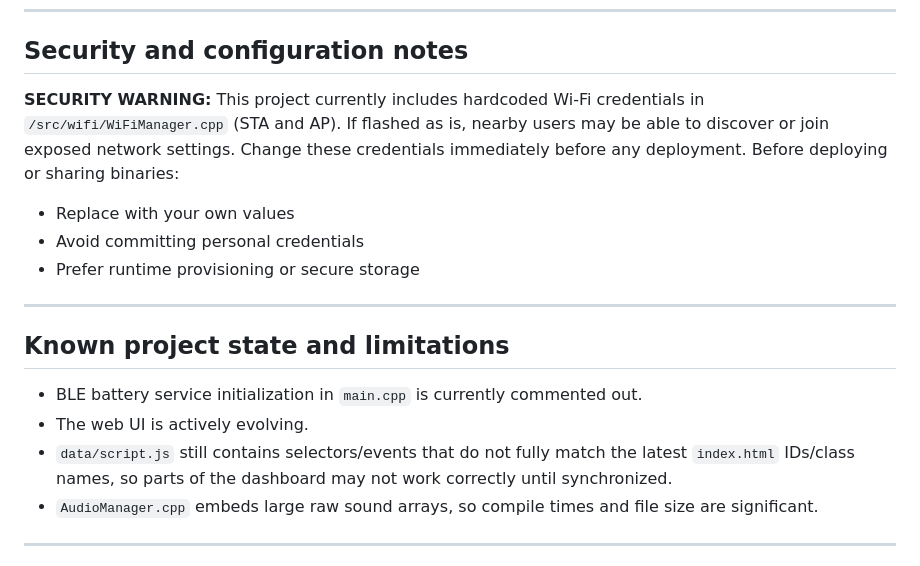
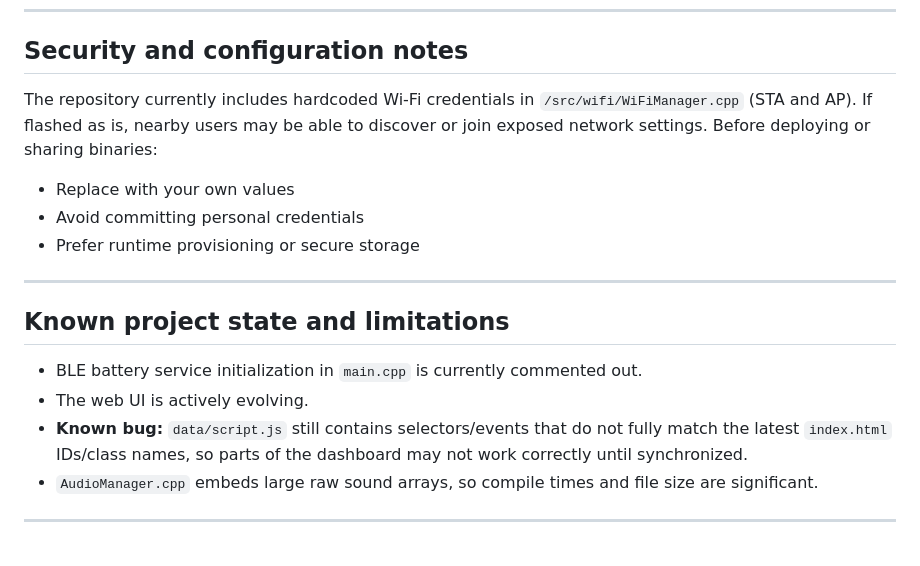
Before and after one commit to serenebliss0/esp32-smart-speaker, a Markdown page: README.md, the part around the change. Rendered like a GitHub page.

Commit message:
Consolidate README security warning and mark UI bug

```diff
--- a/README.md
+++ b/README.md
@@ -169,7 +169,7 @@ NVS (Preferences) keys currently used:
 
 ## Security and configuration notes
 
-**SECURITY WARNING:** This project currently includes hardcoded Wi-Fi credentials in `/src/wifi/WiFiManager.cpp` (STA and AP). If flashed as is, nearby users may be able to discover or join exposed network settings. Change these credentials immediately before any deployment. Before deploying or sharing binaries:
+The repository currently includes hardcoded Wi-Fi credentials in `/src/wifi/WiFiManager.cpp` (STA and AP). If flashed as is, nearby users may be able to discover or join exposed network settings. Before deploying or sharing binaries:
 - Replace with your own values
 - Avoid committing personal credentials
 - Prefer runtime provisioning or secure storage
@@ -180,7 +180,7 @@ NVS (Preferences) keys currently used:
 
 - BLE battery service initialization in `main.cpp` is currently commented out.
 - The web UI is actively evolving.
-- `data/script.js` still contains selectors/events that do not fully match the latest `index.html` IDs/class names, so parts of the dashboard may not work correctly until synchronized.
+- **Known bug:** `data/script.js` still contains selectors/events that do not fully match the latest `index.html` IDs/class names, so parts of the dashboard may not work correctly until synchronized.
 - `AudioManager.cpp` embeds large raw sound arrays, so compile times and file size are significant.
 
 ---
```
